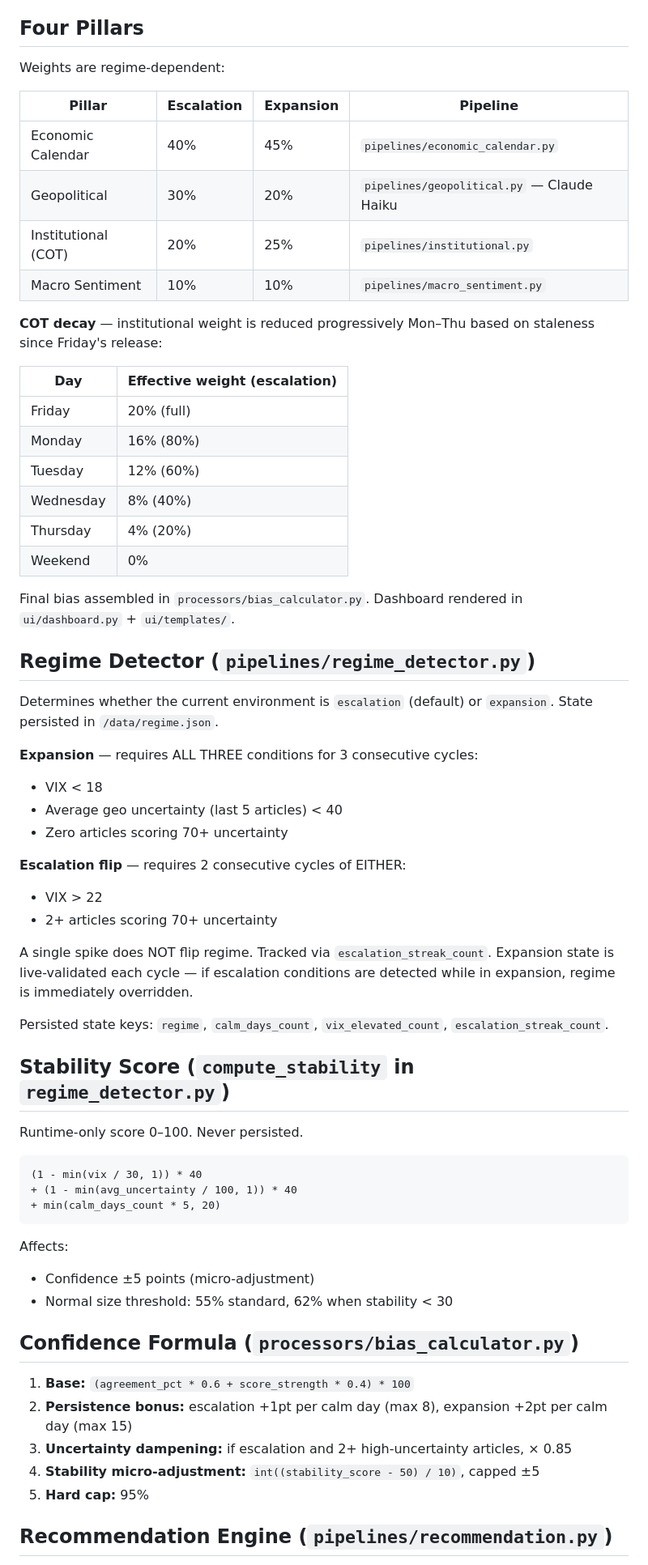
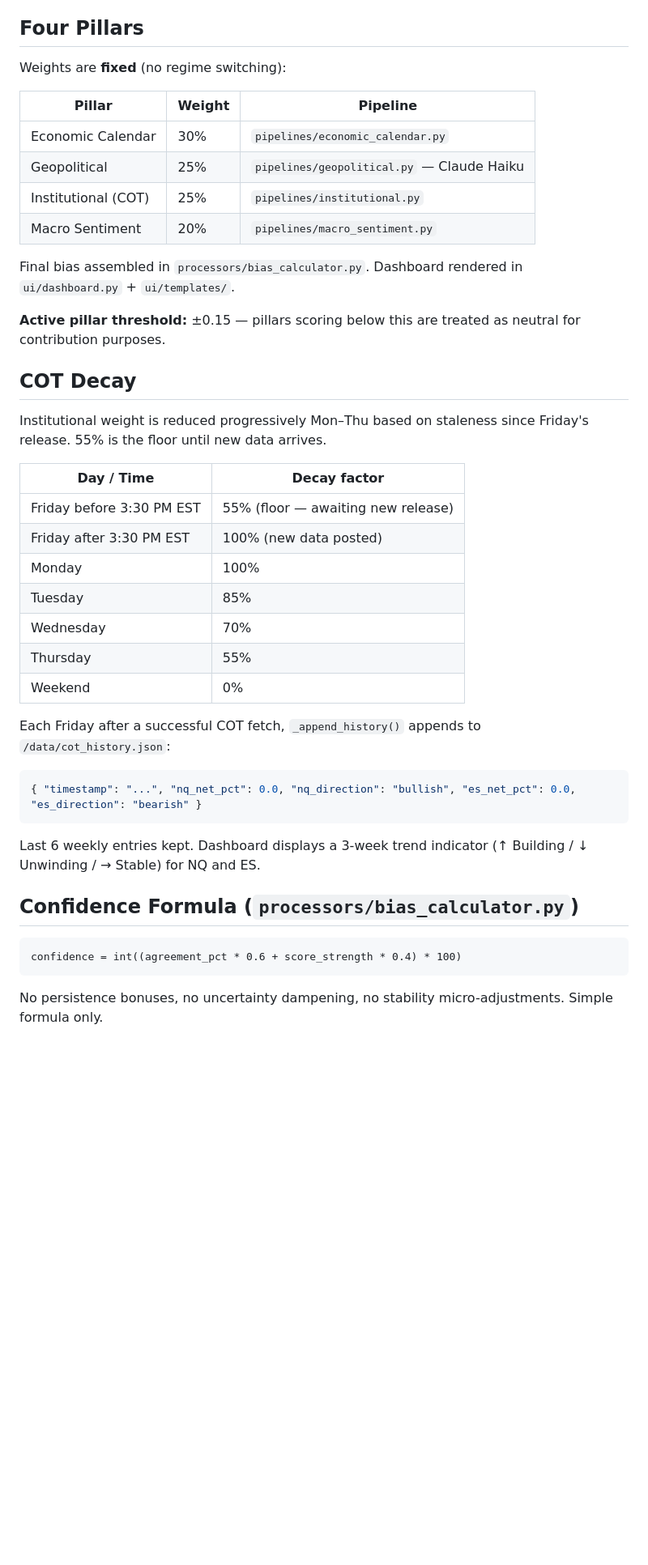
Before and after one commit to Pierrehennednant/the-pulse, a Markdown page: CLAUDE.md, the part around one of its changes. Shown at 81% size. Drawn GitHub-style; blank space fills up the shorter version.

Commit message:
docs: update CLAUDE.md to current system state
https://claude.ai/code/session_01Ef1y1VwRStUfd5jiEnTqen

Co-authored-by: Claude <noreply@anthropic.com>

````diff
--- a/CLAUDE.md
+++ b/CLAUDE.md
@@ -17,66 +17,44 @@ Pre-market macro regime trading dashboard for NQ and ES futures. Synthesizes mac
 
 ## Four Pillars
 
-Weights are regime-dependent:
+Weights are **fixed** (no regime switching):
 
-| Pillar | Escalation | Expansion | Pipeline |
-|---|---|---|---|
-| Economic Calendar | 40% | 45% | `pipelines/economic_calendar.py` |
-| Geopolitical | 30% | 20% | `pipelines/geopolitical.py` — Claude Haiku |
-| Institutional (COT) | 20% | 25% | `pipelines/institutional.py` |
-| Macro Sentiment | 10% | 10% | `pipelines/macro_sentiment.py` |
-
-**COT decay** — institutional weight is reduced progressively Mon–Thu based on staleness since Friday's release:
-
-| Day | Effective weight (escalation) |
-|---|---|
-| Friday | 20% (full) |
-| Monday | 16% (80%) |
-| Tuesday | 12% (60%) |
-| Wednesday | 8% (40%) |
-| Thursday | 4% (20%) |
-| Weekend | 0% |
+| Pillar | Weight | Pipeline |
+|---|---|---|
+| Economic Calendar | 30% | `pipelines/economic_calendar.py` |
+| Geopolitical | 25% | `pipelines/geopolitical.py` — Claude Haiku |
+| Institutional (COT) | 25% | `pipelines/institutional.py` |
+| Macro Sentiment | 20% | `pipelines/macro_sentiment.py` |
 
 Final bias assembled in `processors/bias_calculator.py`. Dashboard rendered in `ui/dashboard.py` + `ui/templates/`.
 
-## Regime Detector (`pipelines/regime_detector.py`)
+**Active pillar threshold:** ±0.15 — pillars scoring below this are treated as neutral for contribution purposes.
 
-Determines whether the current environment is `escalation` (default) or `expansion`. State persisted in `/data/regime.json`.
+## COT Decay
 
-**Expansion** — requires ALL THREE conditions for 3 consecutive cycles:
-- VIX < 18
-- Average geo uncertainty (last 5 articles) < 40
-- Zero articles scoring 70+ uncertainty
+Institutional weight is reduced progressively Mon–Thu based on staleness since Friday's release. 55% is the floor until new data arrives.
 
-**Escalation flip** — requires 2 consecutive cycles of EITHER:
-- VIX > 22
-- 2+ articles scoring 70+ uncertainty
+| Day / Time | Decay factor |
+|---|---|
+| Friday before 3:30 PM EST | 55% (floor — awaiting new release) |
+| Friday after 3:30 PM EST | 100% (new data posted) |
+| Monday | 100% |
+| Tuesday | 85% |
+| Wednesday | 70% |
+| Thursday | 55% |
+| Weekend | 0% |
 
-A single spike does NOT flip regime. Tracked via `escalation_streak_count`. Expansion state is live-validated each cycle — if escalation conditions are detected while in expansion, regime is immediately overridden.
-
-Persisted state keys: `regime`, `calm_days_count`, `vix_elevated_count`, `escalation_streak_count`.
-
-## Stability Score (`compute_stability` in `regime_detector.py`)
-
-Runtime-only score 0–100. Never persisted.
-
+Each Friday after a successful COT fetch, `_append_history()` appends to `/data/cot_history.json`:
+```json
+{ "timestamp": "...", "nq_net_pct": 0.0, "nq_direction": "bullish", "es_net_pct": 0.0, "es_direction": "bearish" }
 ```
-(1 - min(vix / 30, 1)) * 40
-+ (1 - min(avg_uncertainty / 100, 1)) * 40
-+ min(calm_days_count * 5, 20)
-```
-
-Affects:
-- Confidence ±5 points (micro-adjustment)
-- Normal size threshold: 55% standard, 62% when stability < 30
+Last 6 weekly entries kept. Dashboard displays a 3-week trend indicator (↑ Building / ↓ Unwinding / → Stable) for NQ and ES.
 
 ## Confidence Formula (`processors/bias_calculator.py`)
 
-1. **Base:** `(agreement_pct * 0.6 + score_strength * 0.4) * 100`
-2. **Persistence bonus:** escalation +1pt per calm day (max 8), expansion +2pt per calm day (max 15)
-3. **Uncertainty dampening:** if escalation and 2+ high-uncertainty articles, × 0.85
-4. **Stability micro-adjustment:** `int((stability_score - 50) / 10)`, capped ±5
-5. **Hard cap:** 95%
+```
+confidence = int((agreement_pct * 0.6 + score_strength * 0.4) * 100)
+```
 
-## Recommendation Engine (`pipelines/recommendation.py`)
+No persistence bonuses, no uncertainty dampening, no stability micro-adjustments. Simple formula only.
 
````
Also changed, not shown: other parts of CLAUDE.md (+128 -27 lines).
